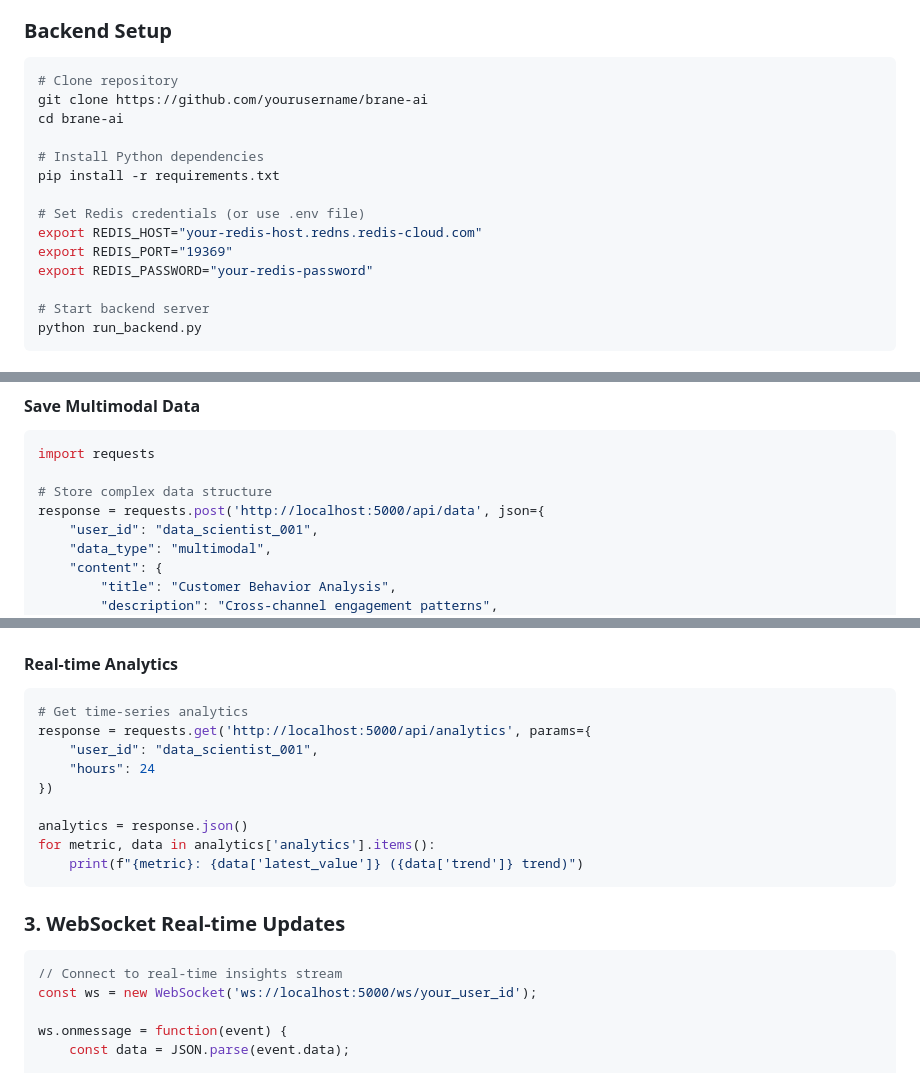
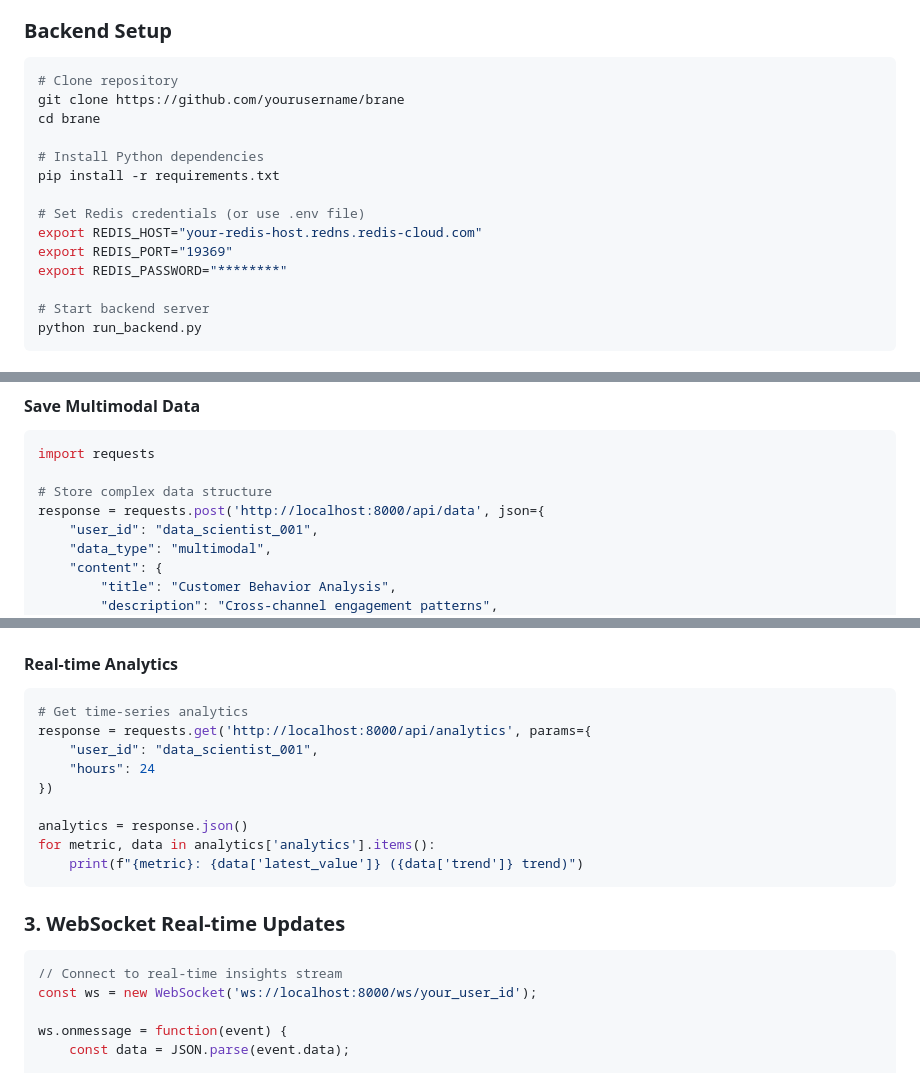
Before and after one commit to AberTheCreator/Brane, a Markdown page: README.md, 3 parts joined by grey strips. Drawn GitHub-style.

````diff
--- a/README.md
+++ b/README.md
@@ -155,8 +155,8 @@ data_points = redis_client.execute_command(
 ### **Backend Setup**
 ```bash
 # Clone repository
-git clone https://github.com/yourusername/brane-ai
-cd brane-ai
+git clone https://github.com/yourusername/brane
+cd brane
 
 # Install Python dependencies
 pip install -r requirements.txt
@@ -164,7 +164,7 @@ pip install -r requirements.txt
 # Set Redis credentials (or use .env file)
 export REDIS_HOST="your-redis-host.redns.redis-cloud.com"
 export REDIS_PORT="19369"
-export REDIS_PASSWORD="your-redis-password"
+export REDIS_PASSWORD="********"
 
 # Start backend server
 python run_backend.py
@@ -215,7 +215,7 @@ Navigate to `http://localhost:8000` to access the full-featured demo:
 import requests
 
 # Store complex data structure
-response = requests.post('http://localhost:5000/api/data', json={
+response = requests.post('http://localhost:8000/api/data', json={
     "user_id": "data_scientist_001",
     "data_type": "multimodal",
     "content": {
@@ -248,7 +248,7 @@ print(f"Found {results['total']} relevant insights")
 #### **Real-time Analytics**
 ```python
 # Get time-series analytics
-response = requests.get('http://localhost:5000/api/analytics', params={
+response = requests.get('http://localhost:8000/api/analytics', params={
     "user_id": "data_scientist_001",
     "hours": 24
 })
@@ -262,7 +262,7 @@ for metric, data in analytics['analytics'].items():
 
 ```javascript
 // Connect to real-time insights stream
-const ws = new WebSocket('ws://localhost:5000/ws/your_user_id');
+const ws = new WebSocket('ws://localhost:8000/ws/your_user_id');
 
 ws.onmessage = function(event) {
     const data = JSON.parse(event.data);
````
Also changed, not shown: other parts of README.md (+1 -1 lines).
